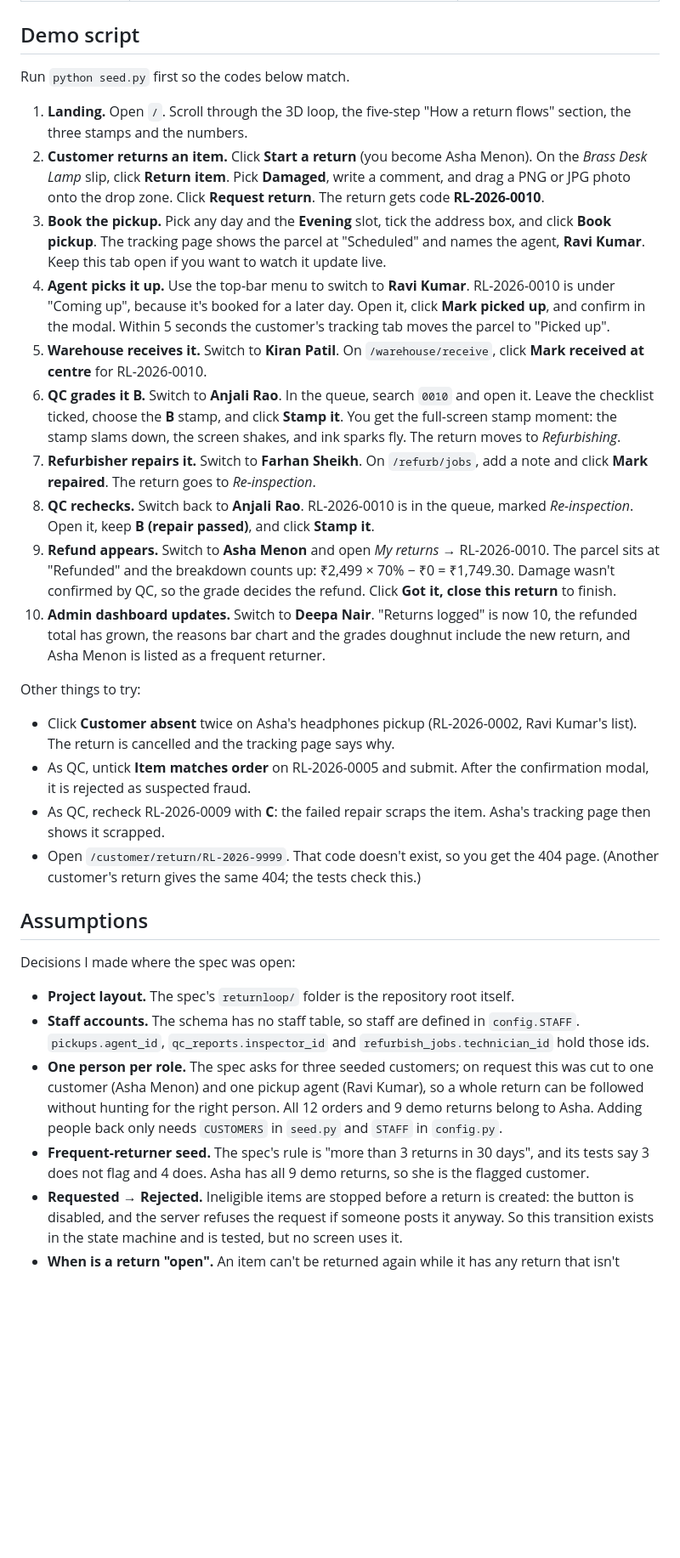
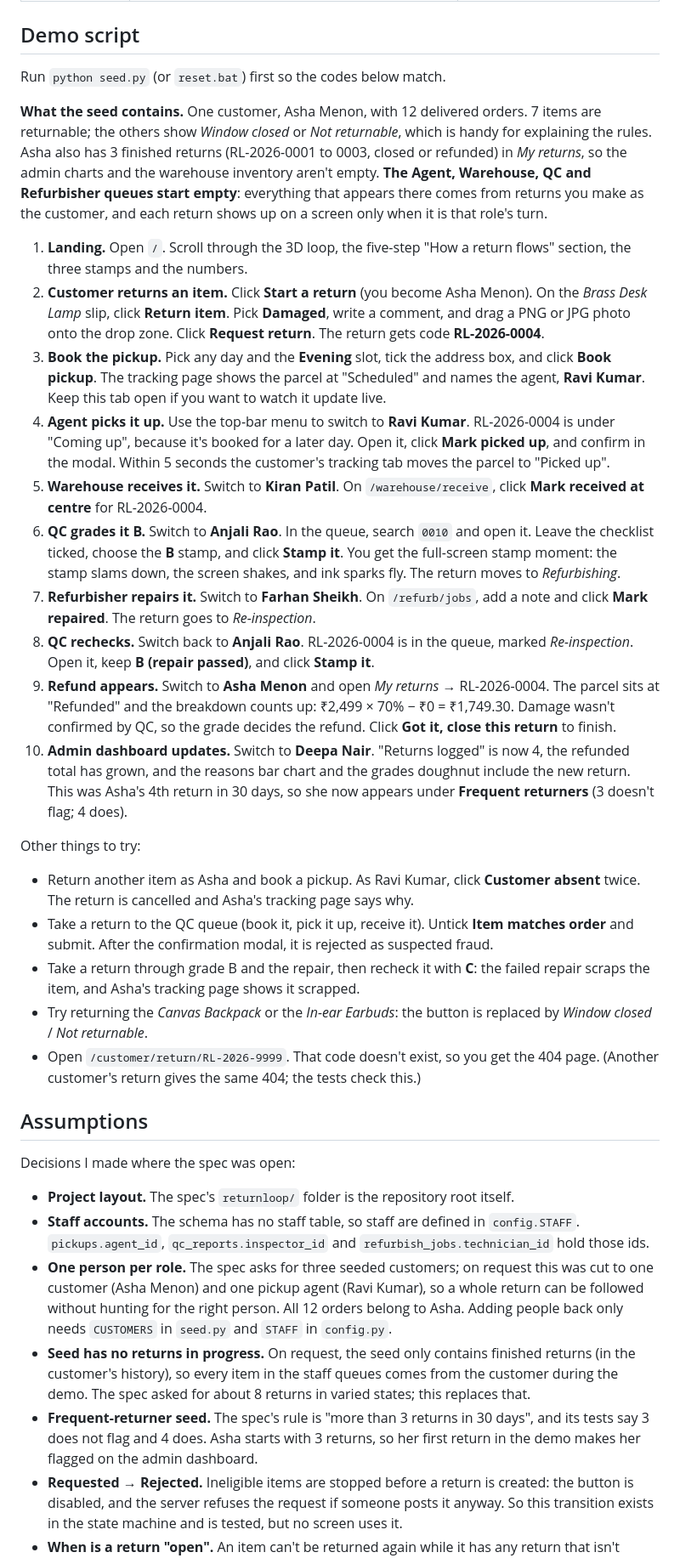
Before and after one commit to ChiragSeervi123/Return-Loop, a Markdown page: README.md, the part around the change. Shown at 85% size. Drawn GitHub-style; blank space fills up the shorter version.

Commit message:
Seed only finished returns; staff queues fill from the customer's returns
Co-Authored-By: Claude Opus 5.5 <noreply@anthropic.com>

```diff
--- a/README.md
+++ b/README.md
@@ -53,24 +53,27 @@ All the numbers live in [config.py](config.py), each with a comment. All the log
 
 ## Demo script
 
-Run `python seed.py` first so the codes below match.
+Run `python seed.py` (or `reset.bat`) first so the codes below match.
+
+**What the seed contains.** One customer, Asha Menon, with 12 delivered orders. 7 items are returnable; the others show *Window closed* or *Not returnable*, which is handy for explaining the rules. Asha also has 3 finished returns (RL-2026-0001 to 0003, closed or refunded) in *My returns*, so the admin charts and the warehouse inventory aren't empty. **The Agent, Warehouse, QC and Refurbisher queues start empty**: everything that appears there comes from returns you make as the customer, and each return shows up on a screen only when it is that role's turn.
 
 1. **Landing.** Open `/`. Scroll through the 3D loop, the five-step "How a return flows" section, the three stamps and the numbers.
-2. **Customer returns an item.** Click **Start a return** (you become Asha Menon). On the *Brass Desk Lamp* slip, click **Return item**. Pick **Damaged**, write a comment, and drag a PNG or JPG photo onto the drop zone. Click **Request return**. The return gets code **RL-2026-0010**.
+2. **Customer returns an item.** Click **Start a return** (you become Asha Menon). On the *Brass Desk Lamp* slip, click **Return item**. Pick **Damaged**, write a comment, and drag a PNG or JPG photo onto the drop zone. Click **Request return**. The return gets code **RL-2026-0004**.
 3. **Book the pickup.** Pick any day and the **Evening** slot, tick the address box, and click **Book pickup**. The tracking page shows the parcel at "Scheduled" and names the agent, **Ravi Kumar**. Keep this tab open if you want to watch it update live.
-4. **Agent picks it up.** Use the top-bar menu to switch to **Ravi Kumar**. RL-2026-0010 is under "Coming up", because it's booked for a later day. Open it, click **Mark picked up**, and confirm in the modal. Within 5 seconds the customer's tracking tab moves the parcel to "Picked up".
-5. **Warehouse receives it.** Switch to **Kiran Patil**. On `/warehouse/receive`, click **Mark received at centre** for RL-2026-0010.
+4. **Agent picks it up.** Use the top-bar menu to switch to **Ravi Kumar**. RL-2026-0004 is under "Coming up", because it's booked for a later day. Open it, click **Mark picked up**, and confirm in the modal. Within 5 seconds the customer's tracking tab moves the parcel to "Picked up".
+5. **Warehouse receives it.** Switch to **Kiran Patil**. On `/warehouse/receive`, click **Mark received at centre** for RL-2026-0004.
 6. **QC grades it B.** Switch to **Anjali Rao**. In the queue, search `0010` and open it. Leave the checklist ticked, choose the **B** stamp, and click **Stamp it**. You get the full-screen stamp moment: the stamp slams down, the screen shakes, and ink sparks fly. The return moves to *Refurbishing*.
 7. **Refurbisher repairs it.** Switch to **Farhan Sheikh**. On `/refurb/jobs`, add a note and click **Mark repaired**. The return goes to *Re-inspection*.
-8. **QC rechecks.** Switch back to **Anjali Rao**. RL-2026-0010 is in the queue, marked *Re-inspection*. Open it, keep **B (repair passed)**, and click **Stamp it**.
-9. **Refund appears.** Switch to **Asha Menon** and open *My returns* → RL-2026-0010. The parcel sits at "Refunded" and the breakdown counts up: ₹2,499 × 70% − ₹0 = ₹1,749.30. Damage wasn't confirmed by QC, so the grade decides the refund. Click **Got it, close this return** to finish.
-10. **Admin dashboard updates.** Switch to **Deepa Nair**. "Returns logged" is now 10, the refunded total has grown, the reasons bar chart and the grades doughnut include the new return, and Asha Menon is listed as a frequent returner.
+8. **QC rechecks.** Switch back to **Anjali Rao**. RL-2026-0004 is in the queue, marked *Re-inspection*. Open it, keep **B (repair passed)**, and click **Stamp it**.
+9. **Refund appears.** Switch to **Asha Menon** and open *My returns* → RL-2026-0004. The parcel sits at "Refunded" and the breakdown counts up: ₹2,499 × 70% − ₹0 = ₹1,749.30. Damage wasn't confirmed by QC, so the grade decides the refund. Click **Got it, close this return** to finish.
+10. **Admin dashboard updates.** Switch to **Deepa Nair**. "Returns logged" is now 4, the refunded total has grown, and the reasons bar chart and the grades doughnut include the new return. This was Asha's 4th return in 30 days, so she now appears under **Frequent returners** (3 doesn't flag; 4 does).
 
 Other things to try:
 
-- Click **Customer absent** twice on Asha's headphones pickup (RL-2026-0002, Ravi Kumar's list). The return is cancelled and the tracking page says why.
-- As QC, untick **Item matches order** on RL-2026-0005 and submit. After the confirmation modal, it is rejected as suspected fraud.
-- As QC, recheck RL-2026-0009 with **C**: the failed repair scraps the item. Asha's tracking page then shows it scrapped.
+- Return another item as Asha and book a pickup. As Ravi Kumar, click **Customer absent** twice. The return is cancelled and Asha's tracking page says why.
+- Take a return to the QC queue (book it, pick it up, receive it). Untick **Item matches order** and submit. After the confirmation modal, it is rejected as suspected fraud.
+- Take a return through grade B and the repair, then recheck it with **C**: the failed repair scraps the item, and Asha's tracking page shows it scrapped.
+- Try returning the *Canvas Backpack* or the *In-ear Earbuds*: the button is replaced by *Window closed* / *Not returnable*.
 - Open `/customer/return/RL-2026-9999`. That code doesn't exist, so you get the 404 page. (Another customer's return gives the same 404; the tests check this.)
 
 ## Assumptions
@@ -79,8 +82,9 @@ Decisions I made where the spec was open:
 
 - **Project layout.** The spec's `returnloop/` folder is the repository root itself.
 - **Staff accounts.** The schema has no staff table, so staff are defined in `config.STAFF`. `pickups.agent_id`, `qc_reports.inspector_id` and `refurbish_jobs.technician_id` hold those ids.
-- **One person per role.** The spec asks for three seeded customers; on request this was cut to one customer (Asha Menon) and one pickup agent (Ravi Kumar), so a whole return can be followed without hunting for the right person. All 12 orders and 9 demo returns belong to Asha. Adding people back only needs `CUSTOMERS` in `seed.py` and `STAFF` in `config.py`.
-- **Frequent-returner seed.** The spec's rule is "more than 3 returns in 30 days", and its tests say 3 does not flag and 4 does. Asha has all 9 demo returns, so she is the flagged customer.
+- **One person per role.** The spec asks for three seeded customers; on request this was cut to one customer (Asha Menon) and one pickup agent (Ravi Kumar), so a whole return can be followed without hunting for the right person. All 12 orders belong to Asha. Adding people back only needs `CUSTOMERS` in `seed.py` and `STAFF` in `config.py`.
+- **Seed has no returns in progress.** On request, the seed only contains finished returns (in the customer's history), so every item in the staff queues comes from the customer during the demo. The spec asked for about 8 returns in varied states; this replaces that.
+- **Frequent-returner seed.** The spec's rule is "more than 3 returns in 30 days", and its tests say 3 does not flag and 4 does. Asha starts with 3 returns, so her first return in the demo makes her flagged on the admin dashboard.
 - **Requested → Rejected.** Ineligible items are stopped before a return is created: the button is disabled, and the server refuses the request if someone posts it anyway. So this transition exists in the state machine and is tested, but no screen uses it.
 - **When is a return "open".** An item can't be returned again while it has any return that isn't *Cancelled*. A finished return shows "Already returned"; a cancelled one (customer absent twice) can be requested again while the window is still open.
 - **First absent attempt.** The agent's "Customer absent" rebooks automatically for the next day, same slot, same agent, and records it as Pickup Scheduled → Pickup Scheduled. The customer can still reschedule.
```
